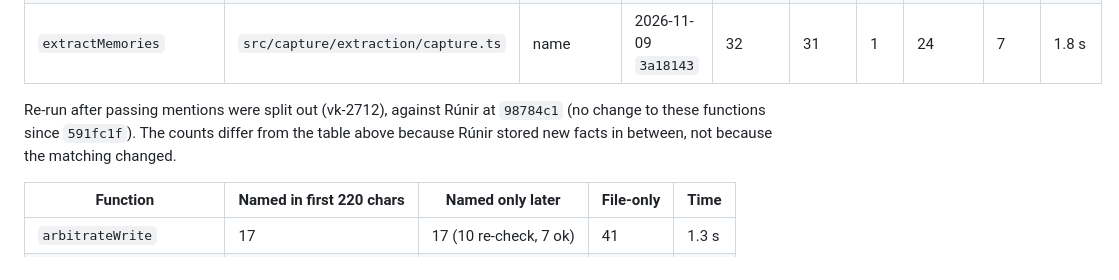
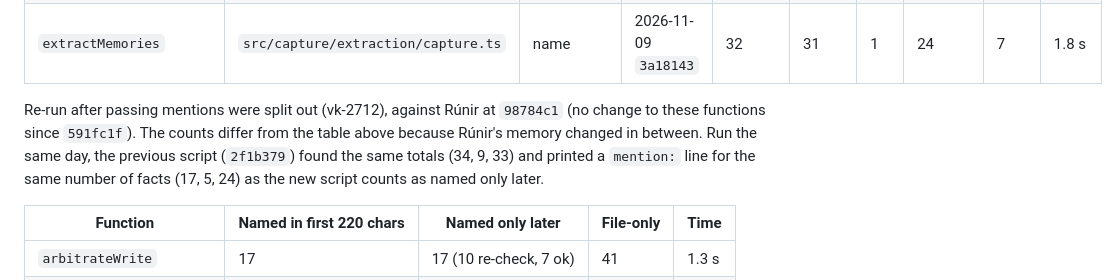
Before and after one commit to styrir/skills, a Markdown page: code-memory-check/QUALIFICATION.md, the part around the change. Rendered like a GitHub page.

Commit message:
code-memory-check: record the same-day old-script counts behind the re-run table (vk-2712)

```diff
--- a/code-memory-check/QUALIFICATION.md
+++ b/code-memory-check/QUALIFICATION.md
@@ -43,8 +43,10 @@ Against the Rúnir repository at `591fc1f`, with the local Rúnir service.
 
 Re-run after passing mentions were split out (vk-2712), against Rúnir at
 `98784c1` (no change to these functions since `591fc1f`). The counts differ
-from the table above because Rúnir stored new facts in between, not because
-the matching changed.
+from the table above because Rúnir's memory changed in between. Run the same
+day, the previous script (`2f1b379`) found the same totals (34, 9, 33) and
+printed a `mention:` line for the same number of facts (17, 5, 24) as the new
+script counts as named only later.
 
 | Function | Named in first 220 chars | Named only later | File-only | Time |
 | --- | --- | --- | --- | --- |
```
